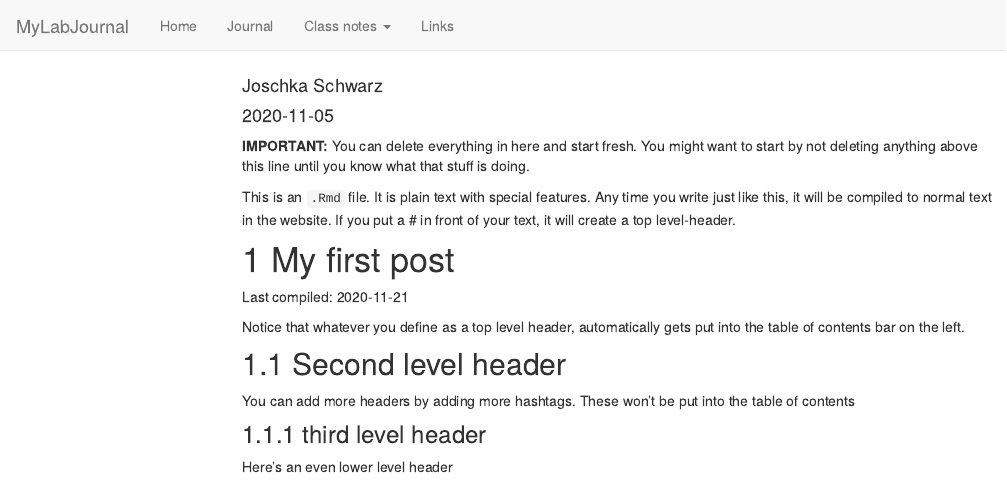
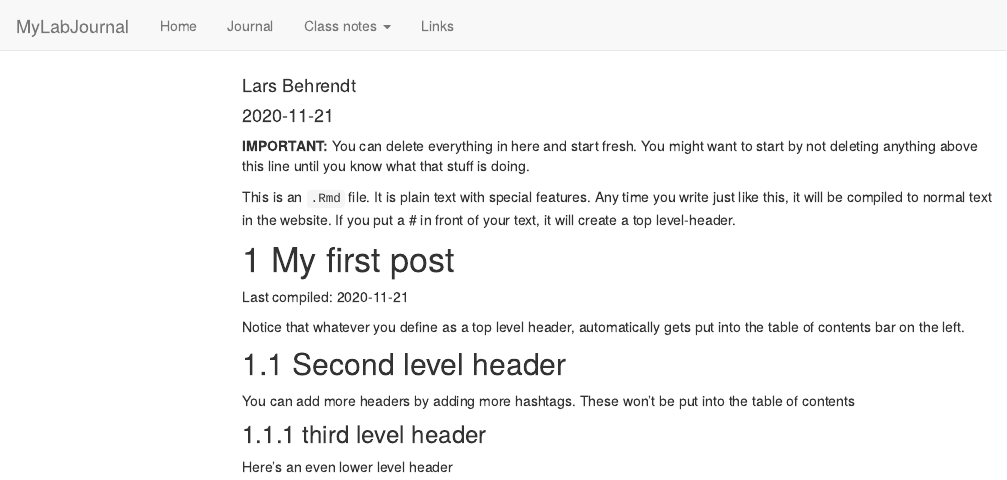
Before and after one commit to TUHHStartupEngineers-Classroom/ws20-business-data-science-basics---lab-journal-larsbehrendt, an R Markdown document (journal.Rmd): the page in a window 1100 px wide, from its top. Rendered offline with R 4.5, knitr and Pandoc, with nearby package versions; code that draws random numbers runs with fixed seeds of ours; menus at the side of the page are left out.

Commit message:
setup Github Pages and edited Journal
changed author in Journal

```diff
--- a/journal.Rmd
+++ b/journal.Rmd
@@ -1,7 +1,7 @@
 ---
 title: "Journal (reproducible report)"
-author: "Joschka Schwarz"
-date: "2020-11-05"
+author: "Lars Behrendt"
+date: "2020-11-21"
 output:
   html_document:
     toc: true
```
Also changed, not shown: journal_files/figure-html/unnamed-chunk-1-1.png, testfile.rds, 5 other files.
